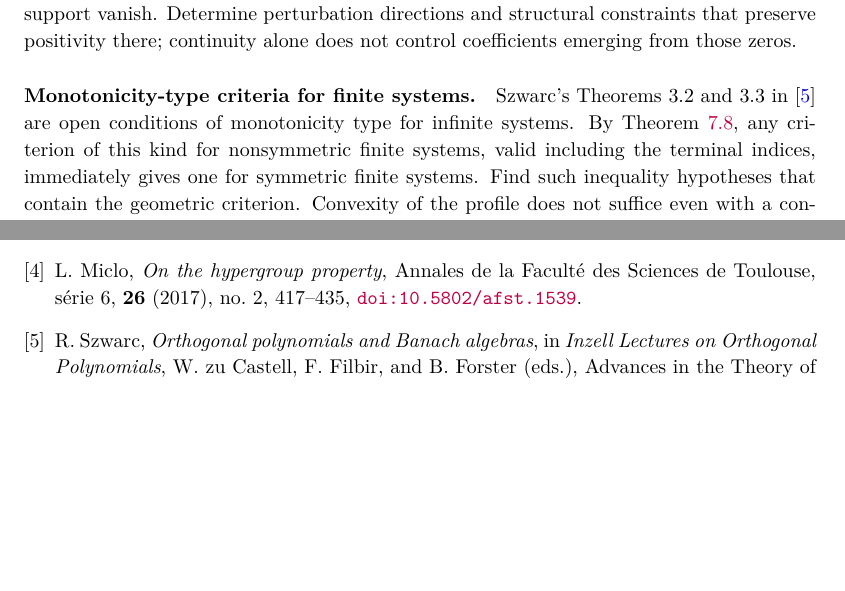
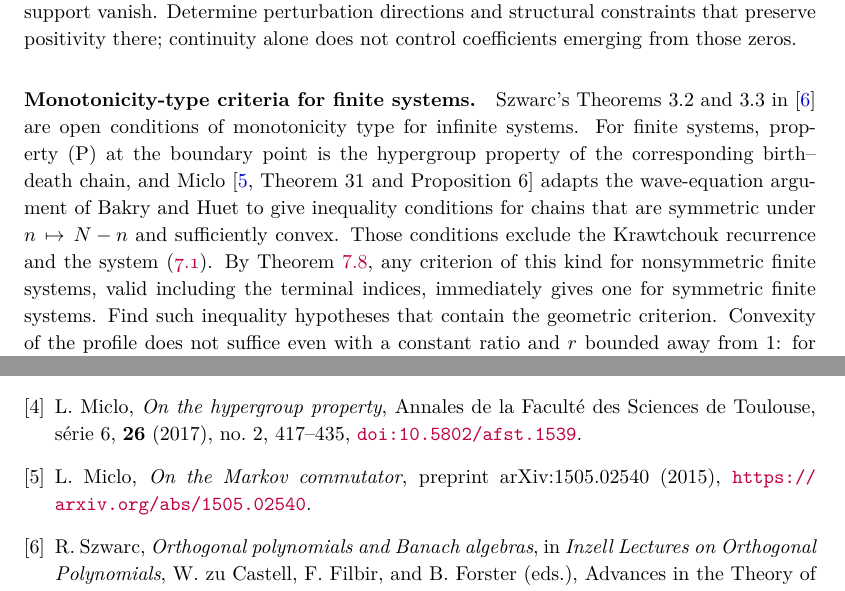
Before and after one commit to skypher/szkraw, a LaTeX paper (paper.tex): two parts of pages 17 and 19 of 19, joined at a grey line, cut so that both start at the same text, the shorter picture padded with empty space. Compiled offline with pdfLaTeX.

Commit message:
Cite Miclo (2015) finite hypergroup-property criterion as prior art
Co-Authored-By: Claude <noreply@anthropic.com>

```diff
--- a/paper.tex
+++ b/paper.tex
@@ -586,7 +586,7 @@ For fixed $N$ and $0<r<1$, determine or estimate the largest coefficient radius
 At $r=1$, the reference margin in Lemma~\ref{lem:margin} vanishes because parity forces many coefficients to be zero. Symmetric perturbations preserve the parity zeros, and Theorem~\ref{thm:symmetric} exploits this for Szwarc's quadratic system when $p_0<1/2$. At $p_0=1/2$, and for the symmetric Krawtchouk array, further coefficients on the parity support vanish. Determine perturbation directions and structural constraints that preserve positivity there; continuity alone does not control coefficients emerging from those zeros.
 
 \paragraph{Monotonicity-type criteria for finite systems.}
-Szwarc's Theorems~3.2 and~3.3 in~\cite{szwarc} are open conditions of monotonicity type for infinite systems. By Theorem~\ref{thm:decomp}, any criterion of this kind for nonsymmetric finite systems, valid including the terminal indices, immediately gives one for symmetric finite systems. Find such inequality hypotheses that contain the geometric criterion. Convexity of the profile does not suffice even with a constant ratio and $r$ bounded away from $1$: for $d$ with increments $1$ at the first seven steps and $6/5$ at the remaining seven ($N=14$), exact arithmetic gives $g(14,14;14)<0$ at $r=1/2$, and the analogous profile with $N=20$, twelve unit increments and $21/20$ afterwards gives $g(20,20;20)<0$ at $r=2/5$. Log-convex increments fail as well: fourteen unit increments followed by $(21/20)^t$, $t=1,\ldots,4$, give $g(18,18;18)<0$ at $r=1/2$. The admissible bias for such profiles therefore shrinks with $N$, and the terminal product is where positivity fails.
+Szwarc's Theorems~3.2 and~3.3 in~\cite{szwarc} are open conditions of monotonicity type for infinite systems. For finite systems, property (P) at the boundary point is the hypergroup property of the corresponding birth--death chain, and Miclo~\cite[Theorem~31 and Proposition~6]{miclo2015} adapts the wave-equation argument of Bakry and Huet to give inequality conditions for chains that are symmetric under $n\mapsto N-n$ and sufficiently convex. Those conditions exclude the Krawtchouk recurrence and the system \eqref{eq:szwarc-q}. By Theorem~\ref{thm:decomp}, any criterion of this kind for nonsymmetric finite systems, valid including the terminal indices, immediately gives one for symmetric finite systems. Find such inequality hypotheses that contain the geometric criterion. Convexity of the profile does not suffice even with a constant ratio and $r$ bounded away from $1$: for $d$ with increments $1$ at the first seven steps and $6/5$ at the remaining seven ($N=14$), exact arithmetic gives $g(14,14;14)<0$ at $r=1/2$, and the analogous profile with $N=20$, twelve unit increments and $21/20$ afterwards gives $g(20,20;20)<0$ at $r=2/5$. Log-convex increments fail as well: fourteen unit increments followed by $(21/20)^t$, $t=1,\ldots,4$, give $g(18,18;18)<0$ at $r=1/2$. The admissible bias for such profiles therefore shrinks with $N$, and the terminal product is where positivity fails.
 
 \paragraph{Other finite families.}
 Find analogous coefficient regions around other finite orthogonal systems and compare their geometry with the Krawtchouk neighborhoods. An algebra with a positive basis may supply the reference margin, but a recurrence criterion must express the resulting admissible deformations without requiring the unknown product coefficients as input.
@@ -618,6 +618,7 @@ The companion code is available at \url{https://github.com/skypher/szkraw}; the
 \bibitem{eagleson} G. K. Eagleson, \emph{A characterization theorem for positive definite sequences on the Krawtchouk polynomials}, Australian Journal of Statistics \textbf{11} (1969), no.~1, 29--38, \href{https://doi.org/10.1111/j.1467-842X.1969.tb00004.x}{\nolinkurl{doi:10.1111/j.1467-842X.1969.tb00004.x}}.
 \bibitem{koelink} H. T. Koelink, \emph{$q$-Krawtchouk polynomials as spherical functions on the Hecke algebra of type B}, Transactions of the American Mathematical Society \textbf{352} (2000), no.~10, 4789--4813, \href{https://doi.org/10.1090/S0002-9947-00-02588-5}{\nolinkurl{doi:10.1090/S0002-9947-00-02588-5}}; preprint arXiv:q-alg/9605040v1 (1996), \url{https://arxiv.org/abs/q-alg/9605040v1}. Theorem and equation locators refer to the preprint.
 \bibitem{miclo} L. Miclo, \emph{On the hypergroup property}, Annales de la Facult\'e des Sciences de Toulouse, s\'erie~6, \textbf{26} (2017), no.~2, 417--435, \href{https://doi.org/10.5802/afst.1539}{\nolinkurl{doi:10.5802/afst.1539}}.
+\bibitem{miclo2015} L. Miclo, \emph{On the Markov commutator}, preprint arXiv:1505.02540 (2015), \url{https://arxiv.org/abs/1505.02540}.
 \bibitem{szwarc} R. Szwarc, \emph{Orthogonal polynomials and Banach algebras}, in \emph{Inzell Lectures on Orthogonal Polynomials}, W. zu Castell, F. Filbir, and B. Forster (eds.), Advances in the Theory of Special Functions and Orthogonal Polynomials, vol.~2, Nova Science Publishers, 2005, 103--139; \S5, Problem~2. Author version (2004, 97--133; Problem~2 on printed p.~125): \url{https://www.math.uni.wroc.pl/~szwarc/pdf/inzell.pdf}.
 \bibitem{szwarc2003} R. Szwarc, \emph{A necessary and sufficient condition for nonnegative product linearization of orthogonal polynomials}, Constructive Approximation \textbf{19} (2003), 565--573, \href{https://doi.org/10.1007/s00365-002-0524-z}{\nolinkurl{doi:10.1007/s00365-002-0524-z}}.
 \bibitem{code} L. P. Polzer, \emph{Companion code for Coefficient criteria for finite nonnegative linearization} (2026), revision \texttt{e65b421} (full identifier in the URL), \url{https://github.com/skypher/szkraw/tree/e65b421f25cec90c8d4097363da80386592ce5ed}.
```
Also changed, not shown: RESEARCH.md (+4 -0 lines), paper.pdf.
